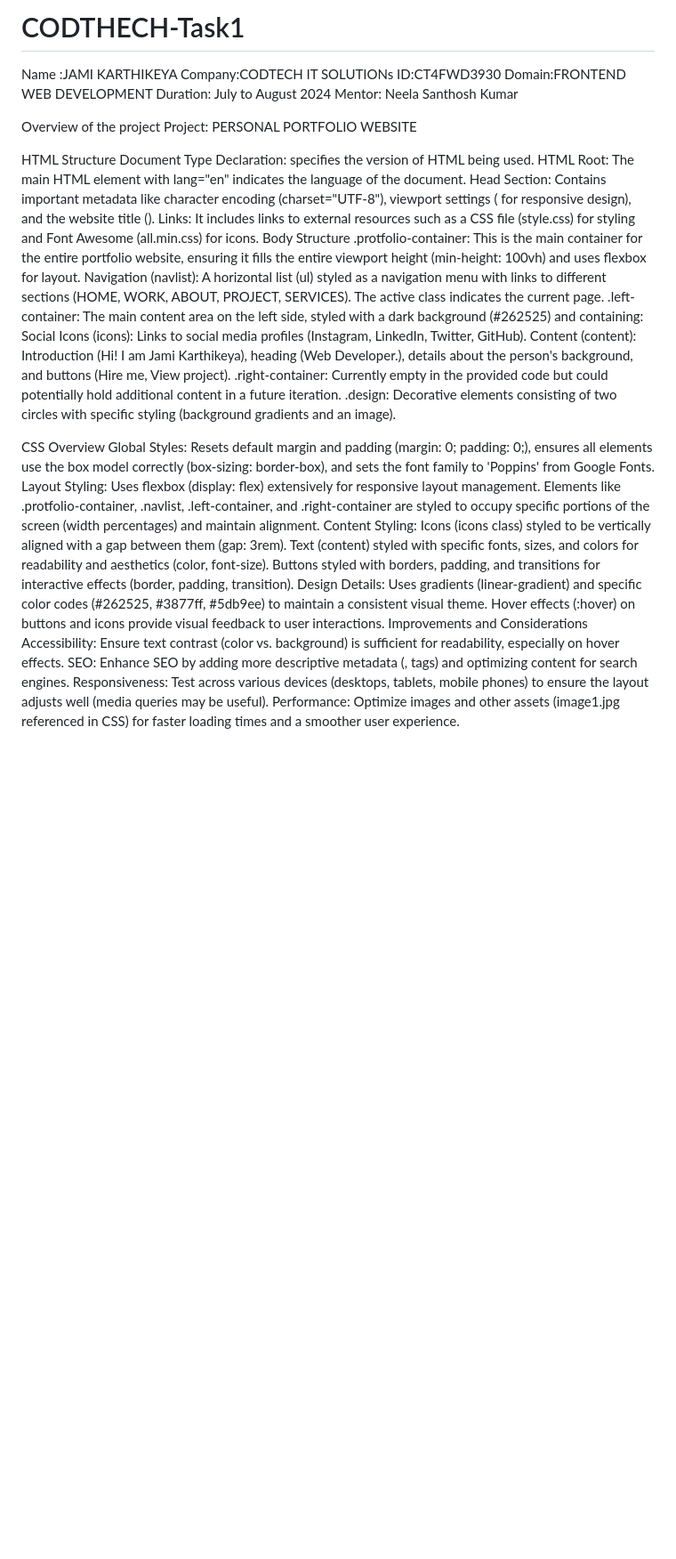
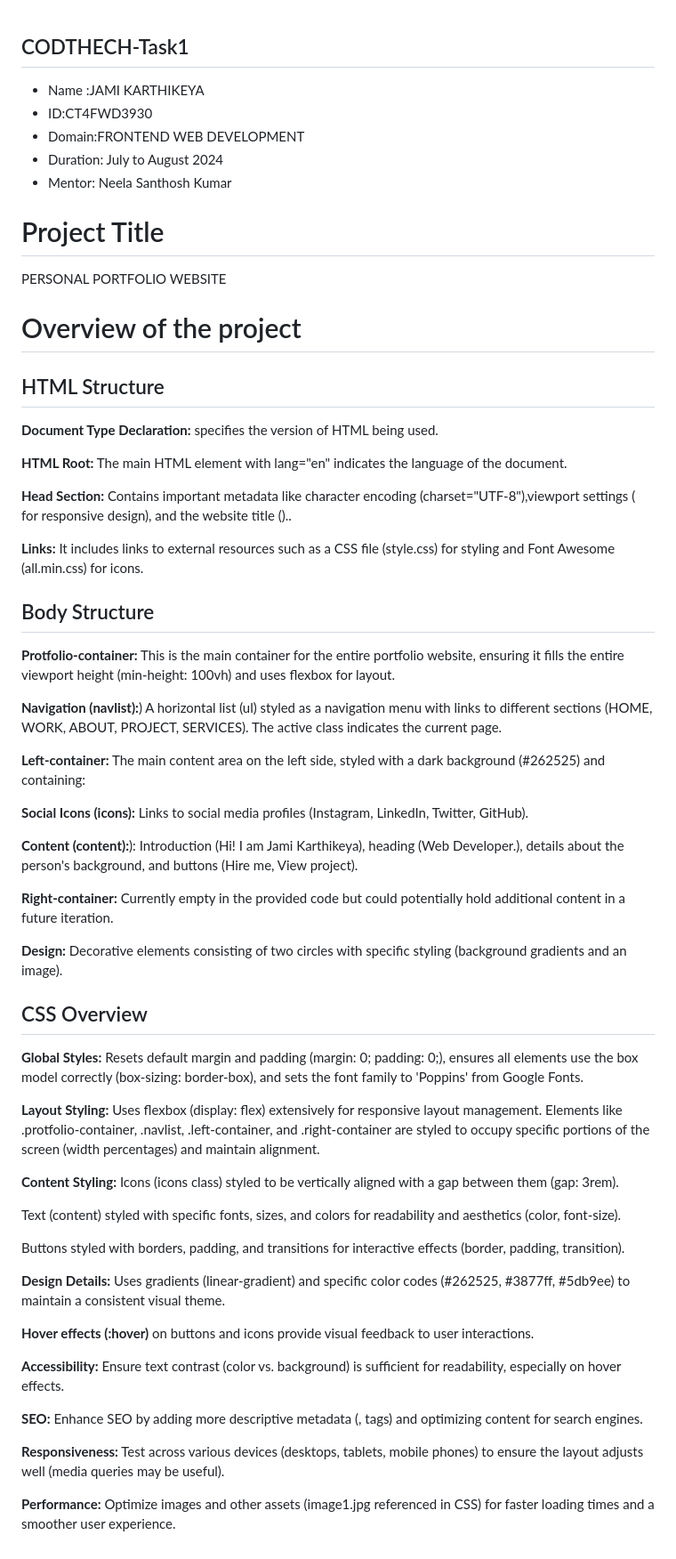
Before and after one commit to Karthik5299/CODTECH-Task1, a Markdown page: README.md, the part around the change. Shown: that part at 89% size. Drawn GitHub-style; blank space fills up the shorter version.

```diff
--- a/README.md
+++ b/README.md
@@ -1,40 +1,63 @@
-# CODTHECH-Task1
-Name :JAMI KARTHIKEYA
-Company:CODTECH IT SOLUTIONs
-ID:CT4FWD3930
-Domain:FRONTEND WEB DEVELOPMENT
-Duration: July to August 2024
-Mentor: Neela Santhosh Kumar
 
-Overview of the project
-Project: PERSONAL PORTFOLIO WEBSITE
+## CODTHECH-Task1
 
-HTML Structure
-Document Type Declaration: <!DOCTYPE html> specifies the version of HTML being used.
-HTML Root: The main HTML element with lang="en" indicates the language of the document.
-Head Section: Contains important metadata like character encoding (charset="UTF-8"), viewport settings (<meta name="viewport" content="width=device-width, initial-scale=1.0"> for responsive design), and the website title (<title>).
-Links: It includes links to external resources such as a CSS file (style.css) for styling and Font Awesome (all.min.css) for icons.
-Body Structure
-.protfolio-container: This is the main container for the entire portfolio website, ensuring it fills the entire viewport height (min-height: 100vh) and uses flexbox for layout.
-Navigation (navlist): A horizontal list (ul) styled as a navigation menu with links to different sections (HOME, WORK, ABOUT, PROJECT, SERVICES). The active class indicates the current page.
-.left-container: The main content area on the left side, styled with a dark background (#262525) and containing:
-Social Icons (icons): Links to social media profiles (Instagram, LinkedIn, Twitter, GitHub).
-Content (content): Introduction (Hi! I am Jami Karthikeya), heading (Web Developer.), details about the person's background, and buttons (Hire me, View project).
-.right-container: Currently empty in the provided code but could potentially hold additional content in a future iteration.
-.design: Decorative elements consisting of two circles with specific styling (background gradients and an image).
+- Name :JAMI KARTHIKEYA
+- ID:CT4FWD3930
+- Domain:FRONTEND WEB DEVELOPMENT
+- Duration: July to August 2024
+- Mentor: Neela Santhosh Kumar
 
-CSS Overview
-Global Styles: Resets default margin and padding (margin: 0; padding: 0;), ensures all elements use the box model correctly (box-sizing: border-box), and sets the font family to 'Poppins' from Google Fonts.
-Layout Styling: Uses flexbox (display: flex) extensively for responsive layout management. Elements like .protfolio-container, .navlist, .left-container, and .right-container are styled to occupy specific portions of the screen (width percentages) and maintain alignment.
-Content Styling:
-Icons (icons class) styled to be vertically aligned with a gap between them (gap: 3rem).
+# Project Title
+
+PERSONAL PORTFOLIO WEBSITE
+
+# Overview of the project
+## HTML Structure
+
+**Document Type Declaration:**<!DOCTYPE html> specifies the version of HTML being used.
+
+**HTML Root:** The main HTML element with lang="en" indicates the language of the document.
+
+**Head Section:** Contains important metadata like character encoding (charset="UTF-8"),viewport settings (<meta name="viewport" content="width=device-width, initial-scale=1.0"> for responsive design), and the website title (<title>)..
+
+**Links:** It includes links to external resources such as a CSS file (style.css) for styling and Font Awesome (all.min.css) for icons.
+
+## Body Structure
+
+**Protfolio-container:** This is the main container for the entire portfolio website, ensuring it fills the entire viewport height (min-height: 100vh) and uses flexbox for layout.
+
+**Navigation (navlist):**) A horizontal list (ul) styled as a navigation menu with links to different sections (HOME, WORK, ABOUT, PROJECT, SERVICES). The active class indicates the current page.
+
+**Left-container:** The main content area on the left side, styled with a dark background (#262525) and containing:
+
+**Social Icons (icons):** Links to social media profiles (Instagram, LinkedIn, Twitter, GitHub).
+
+**Content (content):**): Introduction (Hi! I am Jami Karthikeya), heading (Web Developer.), details about the person's background, and buttons (Hire me, View project).
+
+**Right-container:** Currently empty in the provided code but could potentially hold additional content in a future iteration.
+
+**Design:** Decorative elements consisting of two circles with specific styling (background gradients and an image).
+
+## CSS Overview
+
+**Global Styles:** Resets default margin and padding (margin: 0; padding: 0;), ensures all elements use the box model correctly (box-sizing: border-box), and sets the font family to 'Poppins' from Google Fonts.
+
+**Layout Styling:** Uses flexbox (display: flex) extensively for responsive layout management. Elements like .protfolio-container, .navlist, .left-container, and .right-container are styled to occupy specific portions of the screen (width percentages) and maintain alignment.
+
+**Content Styling:** Icons (icons class) styled to be vertically aligned with a gap between them (gap: 3rem).
+
 Text (content) styled with specific fonts, sizes, and colors for readability and aesthetics (color, font-size).
+
 Buttons styled with borders, padding, and transitions for interactive effects (border, padding, transition).
-Design Details:
-Uses gradients (linear-gradient) and specific color codes (#262525, #3877ff, #5db9ee) to maintain a consistent visual theme.
-Hover effects (:hover) on buttons and icons provide visual feedback to user interactions.
-Improvements and Considerations
-Accessibility: Ensure text contrast (color vs. background) is sufficient for readability, especially on hover effects.
-SEO: Enhance SEO by adding more descriptive metadata (<title>, <meta> tags) and optimizing content for search engines.
-Responsiveness: Test across various devices (desktops, tablets, mobile phones) to ensure the layout adjusts well (media queries may be useful).
-Performance: Optimize images and other assets (image1.jpg referenced in CSS) for faster loading times and a smoother user experience.
+
+**Design Details:** Uses gradients (linear-gradient) and specific color codes (#262525, #3877ff, #5db9ee) to maintain a consistent visual theme.
+
+**Hover effects (:hover)** on buttons and icons provide visual feedback to user interactions.
+
+**Accessibility:** Ensure text contrast (color vs. background) is sufficient for readability, especially on hover effects.
+
+**SEO:** Enhance SEO by adding more descriptive metadata (<title>, <meta> tags) and optimizing content for search engines.
+
+**Responsiveness:** Test across various devices (desktops, tablets, mobile phones) to ensure the layout adjusts well (media queries may be useful).
+
+**Performance:** Optimize images and other assets (image1.jpg referenced in CSS) for faster loading times and a smoother user experience.
```
